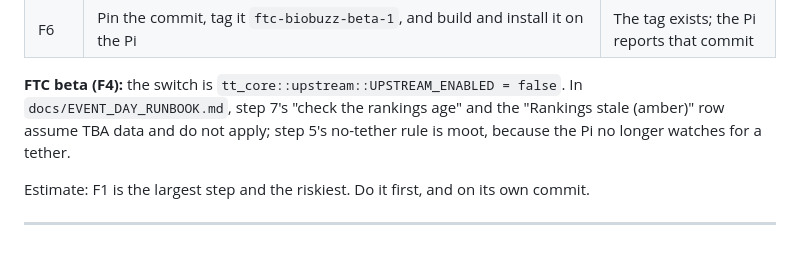
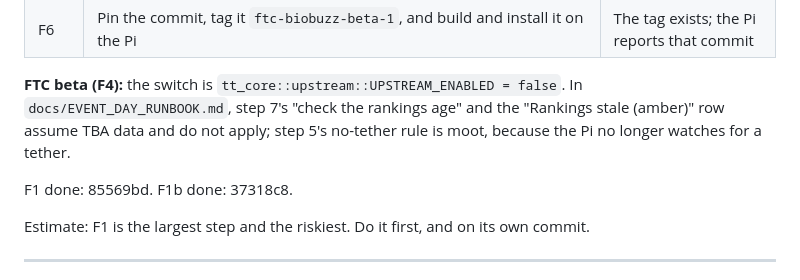
Before and after one commit to frc10101/TealTeam, a Markdown page: docs/FTC_BETA_PLAN.md, the part around the change. Rendered like a GitHub page; blank space fills up the shorter version.

Commit message:
docs: record F1 and F1b as done (F1)
Co-Authored-By: Claude Opus 5.5 <noreply@anthropic.com>

```diff
--- a/docs/FTC_BETA_PLAN.md
+++ b/docs/FTC_BETA_PLAN.md
@@ -150,6 +150,8 @@ table. That table goes in the PR description.
 
 **FTC beta (F4):** the switch is `tt_core::upstream::UPSTREAM_ENABLED = false`. In `docs/EVENT_DAY_RUNBOOK.md`, step 7's "check the rankings age" and the "Rankings stale (amber)" row assume TBA data and do not apply; step 5's no-tether rule is moot, because the Pi no longer watches for a tether.
 
+F1 done: 85569bd. F1b done: 37318c8.
+
 Estimate: F1 is the largest step and the riskiest. Do it first, and on its own commit.
 
 ---
```
